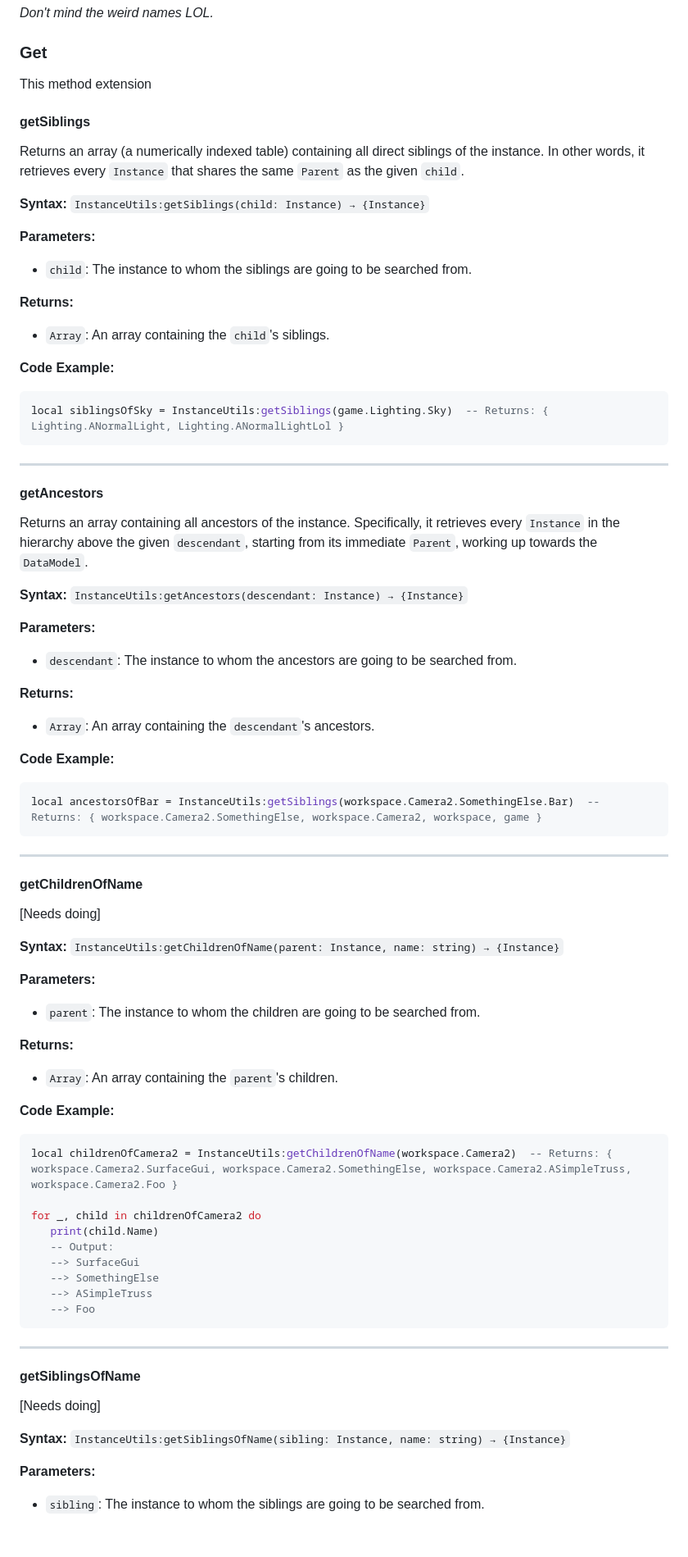
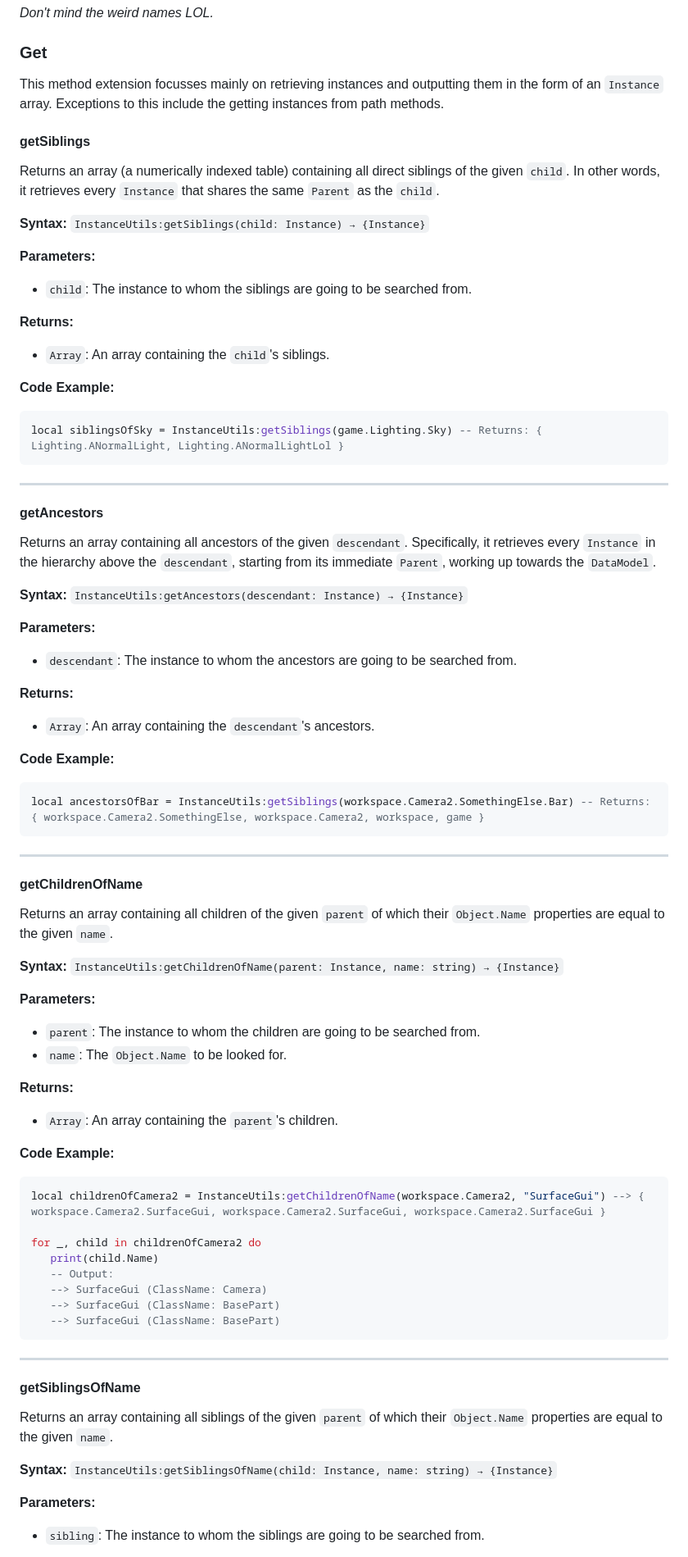
Before and after one commit to GreenTheBlaze/Green-s-Personal-Roblox-Packages, a Markdown page: InstanceUtilsAPI.md, the part around the change printed below. Shown: that part at 82% size. Drawn GitHub-style; blank space fills up the shorter version.

````diff
--- a/InstanceUtilsAPI.md
+++ b/InstanceUtilsAPI.md
@@ -29,10 +31,10 @@ game      # Class: DataModel
 *Don't mind the weird names LOL.*
 
 ### Get
-This method extension
+This method extension focusses mainly on retrieving instances and outputting them in the form of an `Instance` array. Exceptions to this include the getting instances from path methods.
 
 #### getSiblings
-Returns an array (a numerically indexed table) containing all direct siblings of the instance. In other words, it retrieves every `Instance` that shares the same `Parent` as the given `child`.
+Returns an array (a numerically indexed table) containing all direct siblings of the given `child`. In other words, it retrieves every `Instance` that shares the same `Parent` as the `child`.
 
 **Syntax:** `InstanceUtils:getSiblings(child: Instance) → {Instance}`
 
@@ -44,12 +46,12 @@ Returns an array (a numerically indexed table) containing all direct siblings of
 
 **Code Example:**
 ```lua
-local siblingsOfSky = InstanceUtils:getSiblings(game.Lighting.Sky)  -- Returns: { Lighting.ANormalLight, Lighting.ANormalLightLol }
+local siblingsOfSky = InstanceUtils:getSiblings(game.Lighting.Sky) -- Returns: { Lighting.ANormalLight, Lighting.ANormalLightLol }
 ```
 
 ----
 #### getAncestors
-Returns an array containing all ancestors of the instance. Specifically, it retrieves every `Instance` in the hierarchy above the given `descendant`, starting from its immediate `Parent`, working up towards the `DataModel`.
+Returns an array containing all ancestors of the given `descendant`. Specifically, it retrieves every `Instance` in the hierarchy above the `descendant`, starting from its immediate `Parent`, working up towards the `DataModel`.
 
 **Syntax:** `InstanceUtils:getAncestors(descendant: Instance) → {Instance}`
 
@@ -61,38 +63,38 @@ Returns an array containing all ancestors of the instance. Specifically, it retr
 
 **Code Example:**
 ```lua
-local ancestorsOfBar = InstanceUtils:getSiblings(workspace.Camera2.SomethingElse.Bar)  -- Returns: { workspace.Camera2.SomethingElse, workspace.Camera2, workspace, game }
+local ancestorsOfBar = InstanceUtils:getSiblings(workspace.Camera2.SomethingElse.Bar) -- Returns: { workspace.Camera2.SomethingElse, workspace.Camera2, workspace, game }
 ```
 
 ----
 #### getChildrenOfName
-[Needs doing]
+Returns an array containing all children of the given `parent` of which their `Object.Name` properties are equal to the given `name`.
 
 **Syntax:** `InstanceUtils:getChildrenOfName(parent: Instance, name: string) → {Instance}`
 
 **Parameters:**
 * `parent`: The instance to whom the children are going to be searched from.
+* `name`: The `Object.Name` to be looked for.
 
 **Returns:**
 * `Array`: An array containing the `parent`'s children.
 
 **Code Example:**
 ```lua
-local childrenOfCamera2 = InstanceUtils:getChildrenOfName(workspace.Camera2)  -- Returns: { workspace.Camera2.SurfaceGui, workspace.Camera2.SomethingElse, workspace.Camera2.ASimpleTruss, workspace.Camera2.Foo }
+local childrenOfCamera2 = InstanceUtils:getChildrenOfName(workspace.Camera2, "SurfaceGui") --> { workspace.Camera2.SurfaceGui, workspace.Camera2.SurfaceGui, workspace.Camera2.SurfaceGui }
 
 for _, child in childrenOfCamera2 do
    print(child.Name)
    -- Output:
-   --> SurfaceGui
-   --> SomethingElse
-   --> ASimpleTruss
-   --> Foo
+   --> SurfaceGui (ClassName: Camera)
+   --> SurfaceGui (ClassName: BasePart)
+   --> SurfaceGui (ClassName: BasePart)
 ```
 ----
 #### getSiblingsOfName
-[Needs doing]
+Returns an array containing all siblings of the given `parent` of which their `Object.Name` properties are equal to the given `name`.
 
-**Syntax:** `InstanceUtils:getSiblingsOfName(sibling: Instance, name: string) → {Instance}`
+**Syntax:** `InstanceUtils:getSiblingsOfName(child: Instance, name: string) → {Instance}`
 
 **Parameters:**
 * `sibling`: The instance to whom the siblings are going to be searched from.
````
Also changed, not shown: other parts of InstanceUtilsAPI.md (+3 -1 lines).
